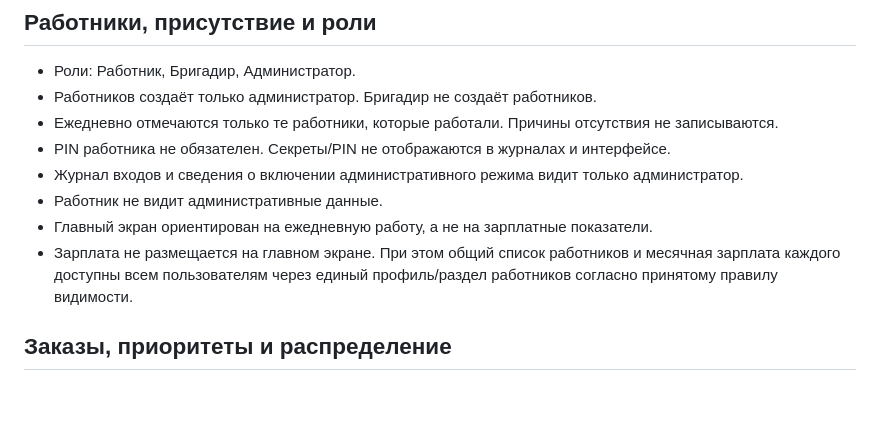
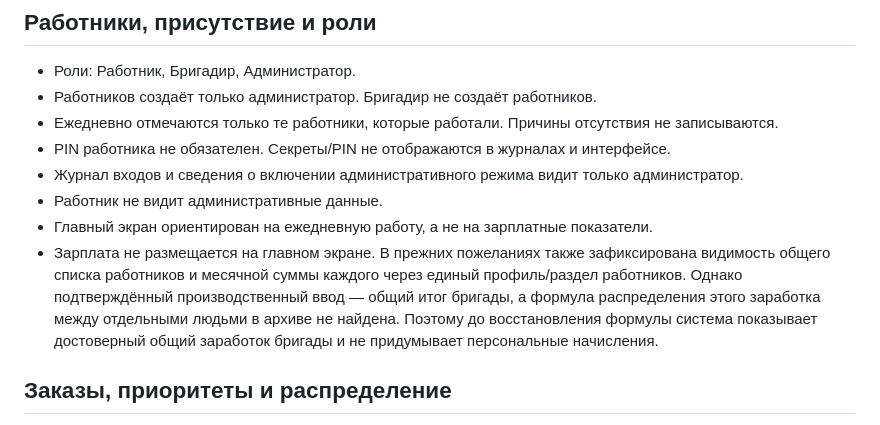
Before and after one commit to Egor2555/Proect_chappi_kopejka, a Markdown page: docs/WORK_RULES.md, the part around the change. GitHub-like rendering; blank space fills up the shorter version.

Commit message:
Document unresolved individual wage split without inventing payroll rules

```diff
--- a/docs/WORK_RULES.md
+++ b/docs/WORK_RULES.md
@@ -20,7 +20,7 @@
 - Журнал входов и сведения о включении административного режима видит только администратор.
 - Работник не видит административные данные.
 - Главный экран ориентирован на ежедневную работу, а не на зарплатные показатели.
-- Зарплата не размещается на главном экране. При этом общий список работников и месячная зарплата каждого доступны всем пользователям через единый профиль/раздел работников согласно принятому правилу видимости.
+- Зарплата не размещается на главном экране. В прежних пожеланиях также зафиксирована видимость общего списка работников и месячной суммы каждого через единый профиль/раздел работников. Однако подтверждённый производственный ввод — общий итог бригады, а формула распределения этого заработка между отдельными людьми в архиве не найдена. Поэтому до восстановления формулы система показывает достоверный общий заработок бригады и не придумывает персональные начисления.
 
 ## Заказы, приоритеты и распределение
 
```
